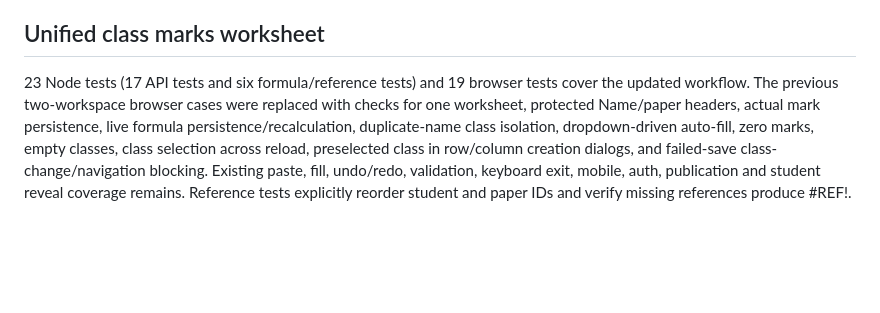
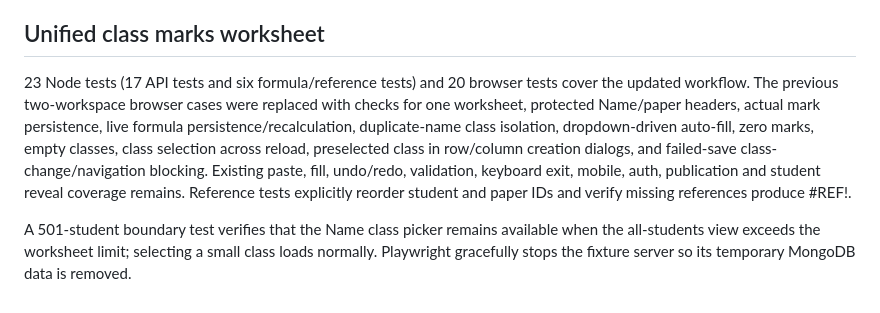
Before and after one commit to nethsara-rahiru/Students-Results-Portals, a Markdown page: docs/testing.md, the part around the change. Drawn GitHub-style; blank space fills up the shorter version.

```diff
--- a/docs/testing.md
+++ b/docs/testing.md
@@ -38,4 +38,6 @@ Validation: 21 Node tests (16 API integration tests and five formula-engine test
 
 ## Unified class marks worksheet
 
-23 Node tests (17 API tests and six formula/reference tests) and 19 browser tests cover the updated workflow. The previous two-workspace browser cases were replaced with checks for one worksheet, protected Name/paper headers, actual mark persistence, live formula persistence/recalculation, duplicate-name class isolation, dropdown-driven auto-fill, zero marks, empty classes, class selection across reload, preselected class in row/column creation dialogs, and failed-save class-change/navigation blocking. Existing paste, fill, undo/redo, validation, keyboard exit, mobile, auth, publication and student reveal coverage remains. Reference tests explicitly reorder student and paper IDs and verify missing references produce #REF!.
+23 Node tests (17 API tests and six formula/reference tests) and 20 browser tests cover the updated workflow. The previous two-workspace browser cases were replaced with checks for one worksheet, protected Name/paper headers, actual mark persistence, live formula persistence/recalculation, duplicate-name class isolation, dropdown-driven auto-fill, zero marks, empty classes, class selection across reload, preselected class in row/column creation dialogs, and failed-save class-change/navigation blocking. Existing paste, fill, undo/redo, validation, keyboard exit, mobile, auth, publication and student reveal coverage remains. Reference tests explicitly reorder student and paper IDs and verify missing references produce #REF!.
+
+A 501-student boundary test verifies that the Name class picker remains available when the all-students view exceeds the worksheet limit; selecting a small class loads normally. Playwright gracefully stops the fixture server so its temporary MongoDB data is removed.
```
Also changed, not shown: README.md (+1 -1 lines), docs/screenshots/class-picker.png, docs/screenshots/class-worksheet.png, 2 other files.
